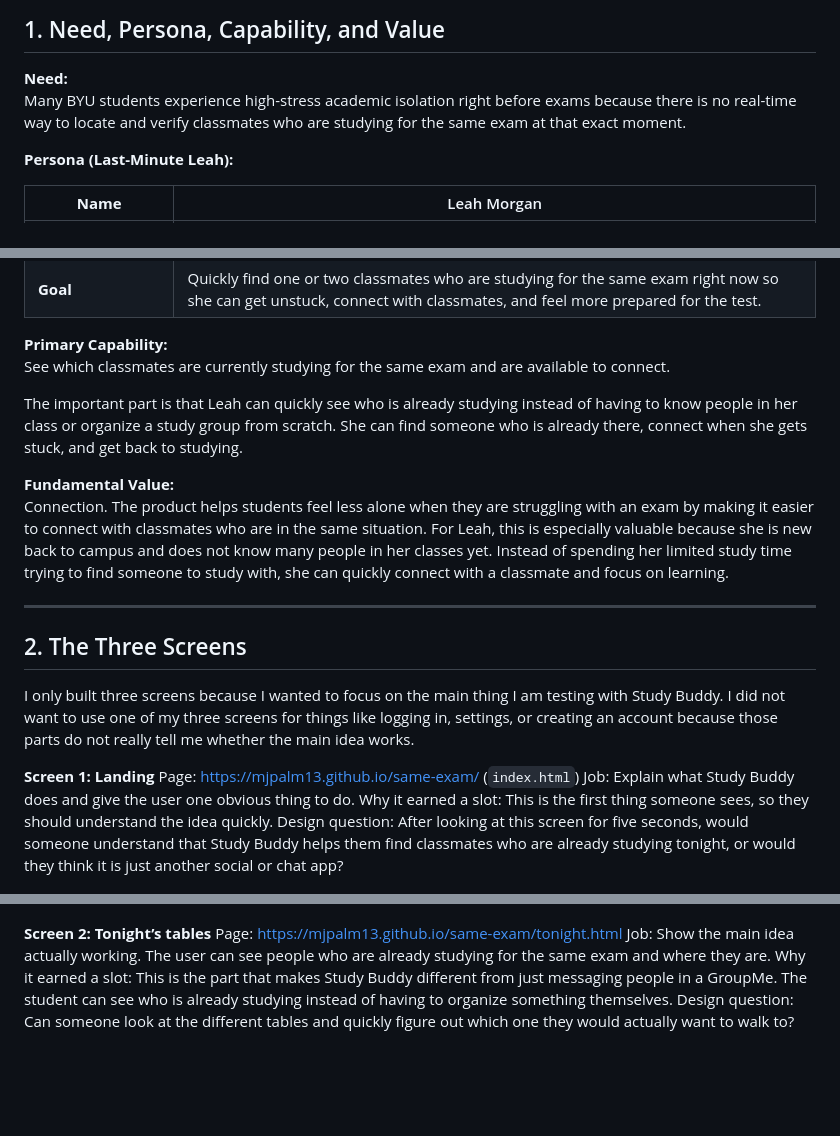
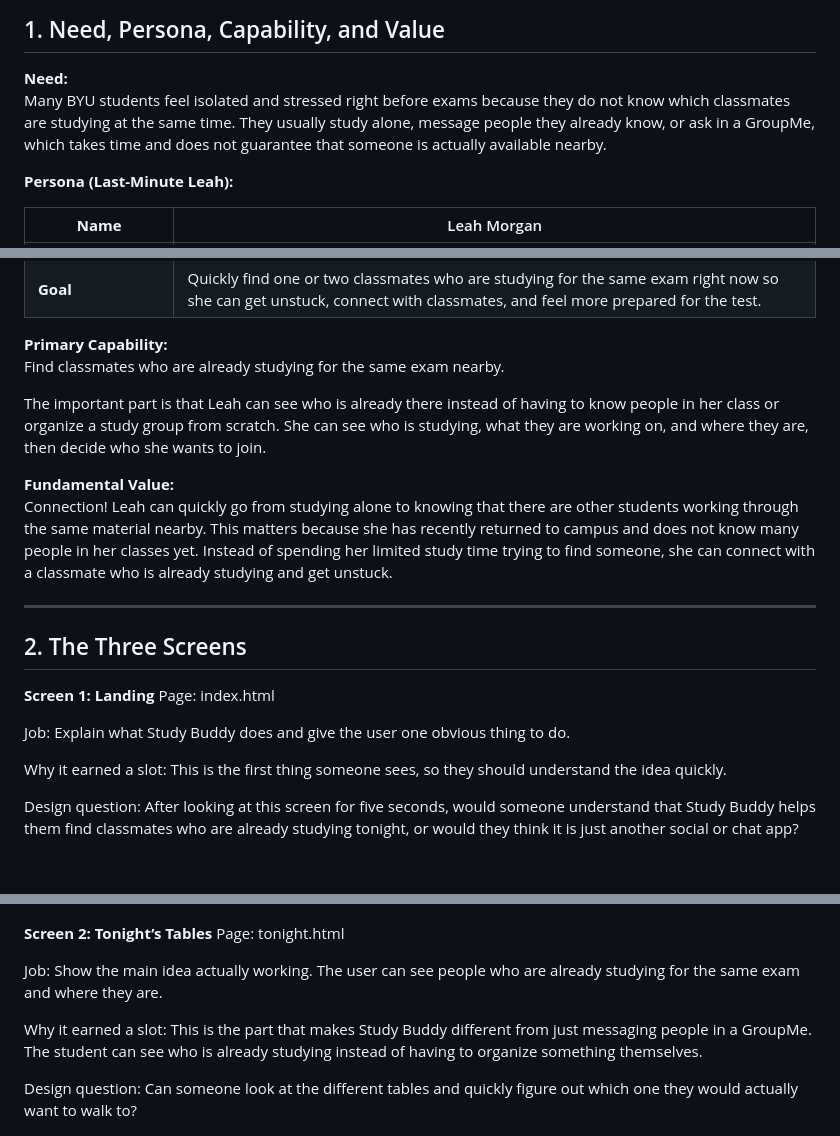
Before and after one commit to Mjpalm13/same-exam, a Markdown page: README.md, 3 parts joined by grey strips. GitHub-like rendering; blank space fills up the shorter version.

```diff
--- a/README.md
+++ b/README.md
@@ -16,7 +16,7 @@ Study Buddy is a three-screen mock-up for finding classmates who are already stu
 ## 1. Need, Persona, Capability, and Value
 
 **Need:**
-Many BYU students experience high-stress academic isolation right before exams because there is no real-time way to locate and verify classmates who are studying for the same exam at that exact moment.
+Many BYU students feel isolated and stressed right before exams because they do not know which classmates are studying at the same time. They usually study alone, message people they already know, or ask in a GroupMe, which takes time and does not guarantee that someone is actually available nearby.
 
 **Persona (Last-Minute Leah):**
 
@@ -28,31 +28,38 @@ Many BYU students experience high-stress academic isolation right before exams b
 | **Goal** | Quickly find one or two classmates who are studying for the same exam right now so she can get unstuck, connect with classmates, and feel more prepared for the test. |
 
 **Primary Capability:**
-See which classmates are currently studying for the same exam and are available to connect.
+Find classmates who are already studying for the same exam nearby.
 
-The important part is that Leah can quickly see who is already studying instead of having to know people in her class or organize a study group from scratch. She can find someone who is already there, connect when she gets stuck, and get back to studying.
+The important part is that Leah can see who is already there instead of having to know people in her class or organize a study group from scratch. She can see who is studying, what they are working on, and where they are, then decide who she wants to join.
+
 
 **Fundamental Value:**
-Connection. The product helps students feel less alone when they are struggling with an exam by making it easier to connect with classmates who are in the same situation. For Leah, this is especially valuable because she is new back to campus and does not know many people in her classes yet. Instead of spending her limited study time trying to find someone to study with, she can quickly connect with a classmate and focus on learning.
+Connection! Leah can quickly go from studying alone to knowing that there are other students working through the same material nearby. This matters because she has recently returned to campus and does not know many people in her classes yet. Instead of spending her limited study time trying to find someone, she can connect with a classmate who is already studying and get unstuck.
+
 
 ---
 
 ## 2. The Three Screens
 
-I only built three screens because I wanted to focus on the main thing I am testing with Study Buddy. I did not want to use one of my three screens for things like logging in, settings, or creating an account because those parts do not really tell me whether the main idea works.
 
 **Screen 1: Landing**
-Page: https://mjpalm13.github.io/same-exam/ (`index.html`)
+Page: index.html
+
 Job: Explain what Study Buddy does and give the user one obvious thing to do.
+
 Why it earned a slot: This is the first thing someone sees, so they should understand the idea quickly.
+
 Design question: After looking at this screen for five seconds, would someone understand that Study Buddy helps them find classmates who are already studying tonight, or would they think it is just another social or chat app?
 
 ![Screen 1 landing](screenshots/screen-1-landing.png)
 
-**Screen 2: Tonight’s tables**
-Page: https://mjpalm13.github.io/same-exam/tonight.html
+**Screen 2: Tonight’s Tables**
+Page: tonight.html
+
 Job: Show the main idea actually working. The user can see people who are already studying for the same exam and where they are.
+
 Why it earned a slot: This is the part that makes Study Buddy different from just messaging people in a GroupMe. The student can see who is already studying instead of having to organize something themselves.
+
 Design question: Can someone look at the different tables and quickly figure out which one they would actually want to walk to?
 
 ![Screen 2 tonight’s tables](screenshots/screen-2-tonight.png)
```
Also changed, not shown: other parts of README.md (+78 -39 lines).
